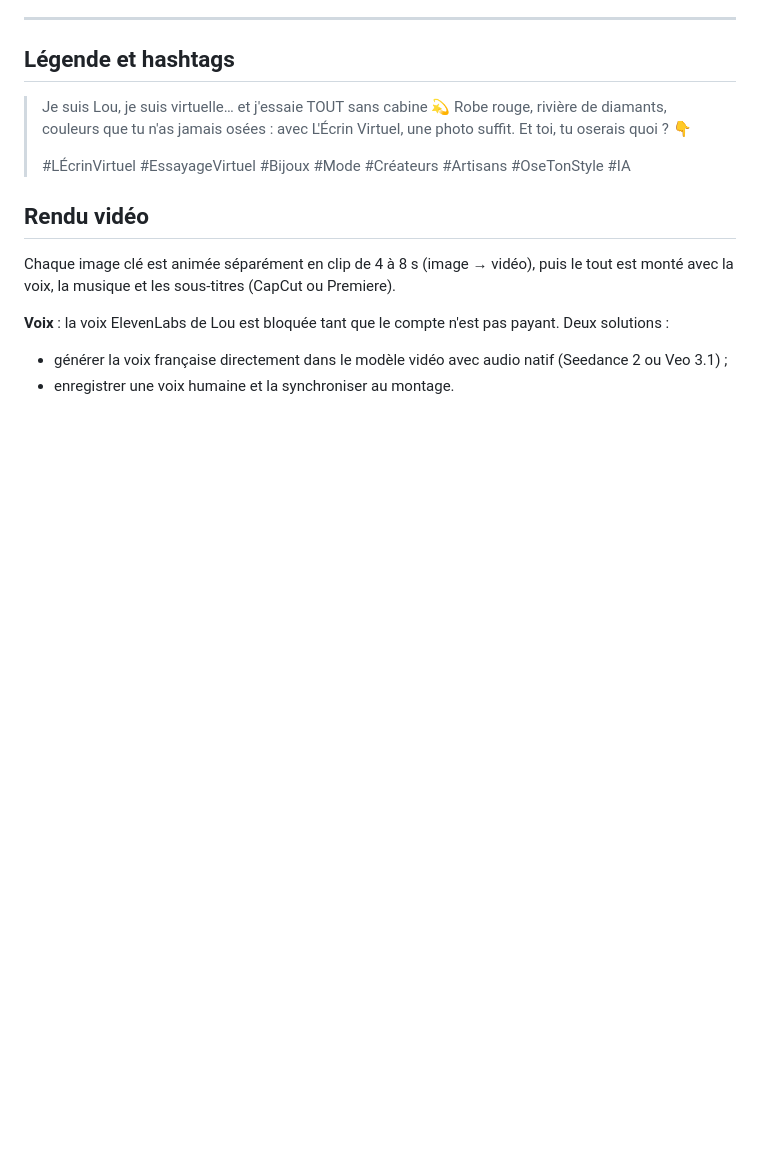
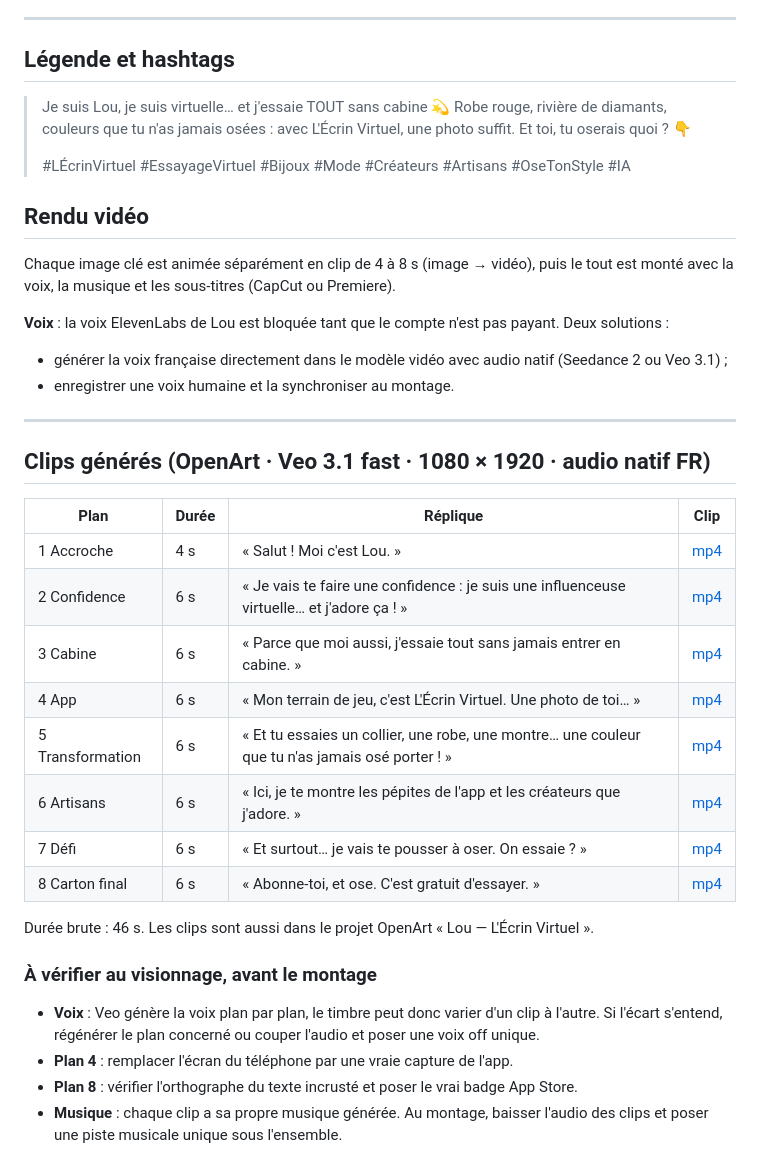
Before and after one commit to siamubee2-max/EcrinVirtuel-Swift, a Markdown page: docs/marketing/lou-storyboard-video-01.md, the part around the change. Drawn GitHub-style; blank space fills up the shorter version.

Commit message:
Link the eight rendered clips of Lou's first video
Co-Authored-By: Claude Opus 5.5 <noreply@anthropic.com>
Claude-Session: https://claude.ai/code/session_01JFwFZ4MKLe1cLzU9u5Bwmk

```diff
--- a/docs/marketing/lou-storyboard-video-01.md
+++ b/docs/marketing/lou-storyboard-video-01.md
@@ -124,3 +124,26 @@ Chaque image clé est animée séparément en clip de 4 à 8 s (image → vidéo
 **Voix** : la voix ElevenLabs de Lou est bloquée tant que le compte n'est pas payant. Deux solutions :
 - générer la voix française directement dans le modèle vidéo avec audio natif (Seedance 2 ou Veo 3.1) ;
 - enregistrer une voix humaine et la synchroniser au montage.
+
+---
+
+## Clips générés (OpenArt · Veo 3.1 fast · 1080 × 1920 · audio natif FR)
+
+| Plan | Durée | Réplique | Clip |
+|---|---|---|---|
+| 1 Accroche | 4 s | « Salut ! Moi c'est Lou. » | [mp4](https://cdn.openart.ai/openart-ai/production/2026-10/create-video/109255546573456727983/sample_0_1790938016836_64e7331d.mp4) |
+| 2 Confidence | 6 s | « Je vais te faire une confidence : je suis une influenceuse virtuelle… et j'adore ça ! » | [mp4](https://cdn.openart.ai/openart-ai/production/2026-10/create-video/109255546573456727983/sample_0_1790938030772_a0473557.mp4) |
+| 3 Cabine | 6 s | « Parce que moi aussi, j'essaie tout sans jamais entrer en cabine. » | [mp4](https://cdn.openart.ai/openart-ai/production/2026-10/create-video/109255546573456727983/sample_0_1790938030837_4bc0b346.mp4) |
+| 4 App | 6 s | « Mon terrain de jeu, c'est L'Écrin Virtuel. Une photo de toi… » | [mp4](https://cdn.openart.ai/openart-ai/production/2026-10/create-video/109255546573456727983/sample_0_1790938013051_74024641.mp4) |
+| 5 Transformation | 6 s | « Et tu essaies un collier, une robe, une montre… une couleur que tu n'as jamais osé porter ! » | [mp4](https://cdn.openart.ai/openart-ai/production/2026-10/create-video/109255546573456727983/sample_0_1790938145947_0b21fe15.mp4) |
+| 6 Artisans | 6 s | « Ici, je te montre les pépites de l'app et les créateurs que j'adore. » | [mp4](https://cdn.openart.ai/openart-ai/production/2026-10/create-video/109255546573456727983/sample_0_1790938156982_b8b709f7.mp4) |
+| 7 Défi | 6 s | « Et surtout… je vais te pousser à oser. On essaie ? » | [mp4](https://cdn.openart.ai/openart-ai/production/2026-10/create-video/109255546573456727983/sample_0_1790938222304_121df330.mp4) |
+| 8 Carton final | 6 s | « Abonne-toi, et ose. C'est gratuit d'essayer. » | [mp4](https://cdn.openart.ai/openart-ai/production/2026-10/create-video/109255546573456727983/sample_0_1790938227918_e0d27afa.mp4) |
+
+Durée brute : 46 s. Les clips sont aussi dans le projet OpenArt « Lou — L'Écrin Virtuel ».
+
+### À vérifier au visionnage, avant le montage
+- **Voix** : Veo génère la voix plan par plan, le timbre peut donc varier d'un clip à l'autre. Si l'écart s'entend, régénérer le plan concerné ou couper l'audio et poser une voix off unique.
+- **Plan 4** : remplacer l'écran du téléphone par une vraie capture de l'app.
+- **Plan 8** : vérifier l'orthographe du texte incrusté et poser le vrai badge App Store.
+- **Musique** : chaque clip a sa propre musique générée. Au montage, baisser l'audio des clips et poser une piste musicale unique sous l'ensemble.
```
